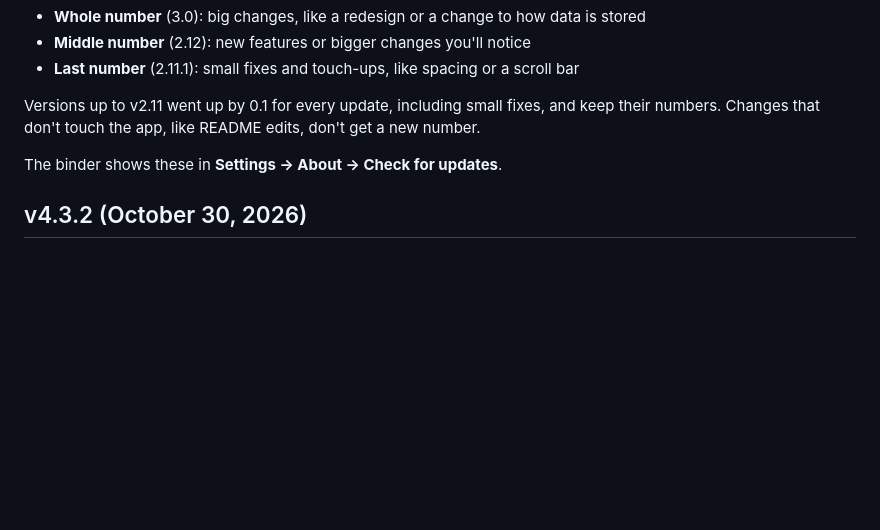
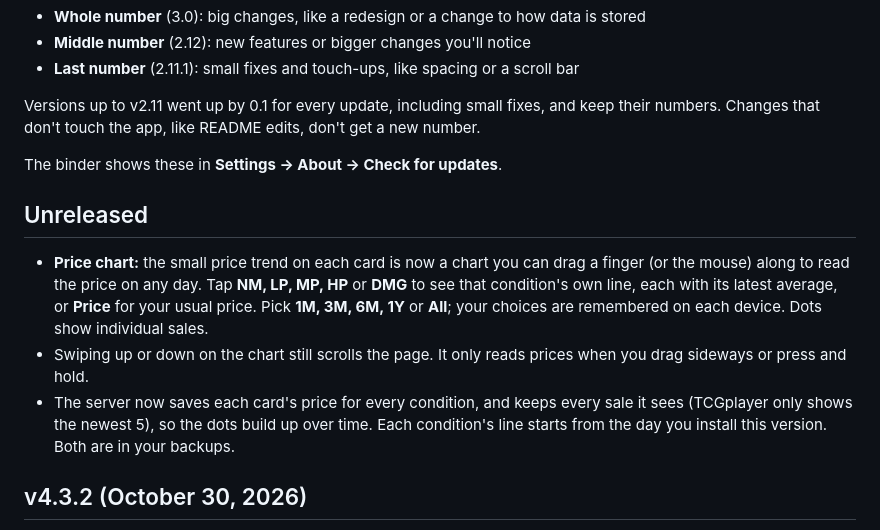
Before and after one commit to g-i-n-g-y/pokemon-binder, a Markdown page: CHANGELOG.md, the part around the change. Rendered like a GitHub page; blank space fills up the shorter version.

```diff
--- a/CHANGELOG.md
+++ b/CHANGELOG.md
@@ -9,6 +9,12 @@ Version numbers, starting after v2.11:
 Versions up to v2.11 went up by 0.1 for every update, including small fixes, and keep their numbers. Changes that don't touch the app, like README edits, don't get a new number.
 
 The binder shows these in **Settings → About → Check for updates**.
+
+## Unreleased
+
+- **Price chart:** the small price trend on each card is now a chart you can drag a finger (or the mouse) along to read the price on any day. Tap **NM, LP, MP, HP** or **DMG** to see that condition's own line, each with its latest average, or **Price** for your usual price. Pick **1M, 3M, 6M, 1Y** or **All**; your choices are remembered on each device. Dots show individual sales.
+- Swiping up or down on the chart still scrolls the page. It only reads prices when you drag sideways or press and hold.
+- The server now saves each card's price for every condition, and keeps every sale it sees (TCGplayer only shows the newest 5), so the dots build up over time. Each condition's line starts from the day you install this version. Both are in your backups.
 
 ## v4.3.2 (October 30, 2026)
 
```
Also changed, not shown: README.md (+2 -2 lines).
